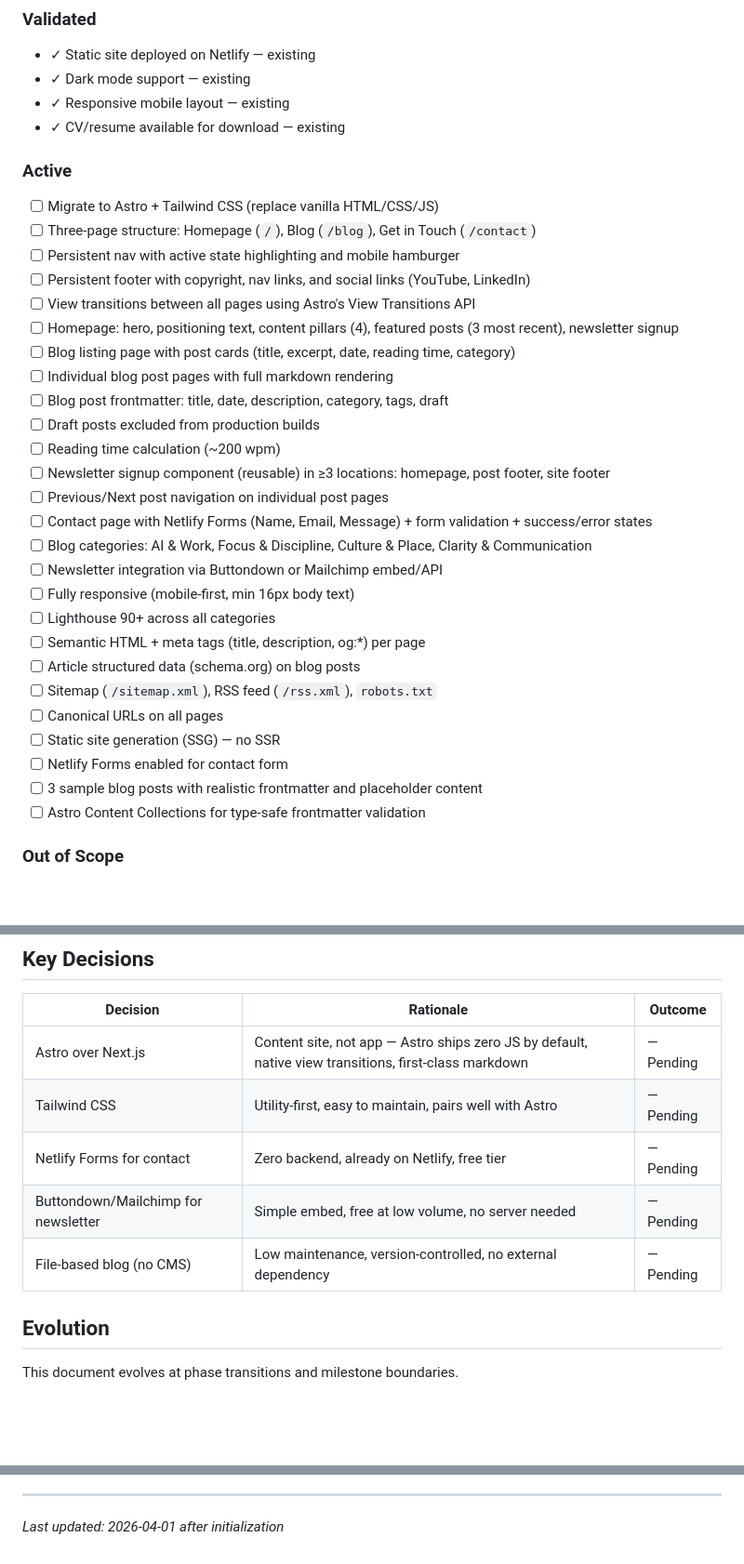
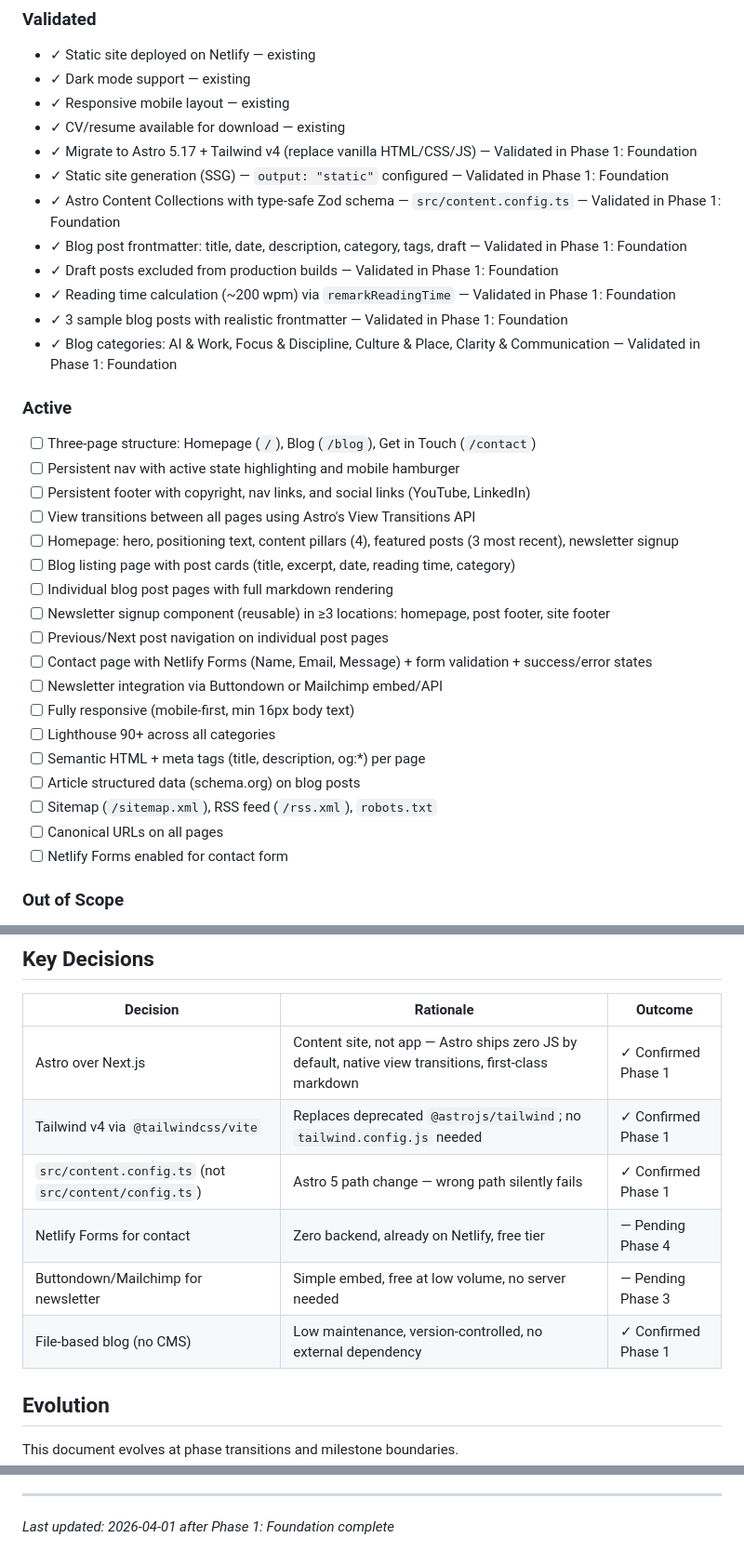
Before and after one commit to DawoodKamar/Dawood, a Markdown page: .planning/PROJECT.md, 3 parts joined by grey strips. Shown at 93% size. Drawn GitHub-style; blank space fills up the shorter version.

Commit message:
docs(phase-1): evolve PROJECT.md after phase completion

```diff
--- a/.planning/PROJECT.md
+++ b/.planning/PROJECT.md
@@ -16,10 +16,17 @@ A fast, readable blog that makes it effortless to publish and share writing —
 - ✓ Dark mode support — existing
 - ✓ Responsive mobile layout — existing
 - ✓ CV/resume available for download — existing
+- ✓ Migrate to Astro 5.17 + Tailwind v4 (replace vanilla HTML/CSS/JS) — Validated in Phase 1: Foundation
+- ✓ Static site generation (SSG) — `output: "static"` configured — Validated in Phase 1: Foundation
+- ✓ Astro Content Collections with type-safe Zod schema — `src/content.config.ts` — Validated in Phase 1: Foundation
+- ✓ Blog post frontmatter: title, date, description, category, tags, draft — Validated in Phase 1: Foundation
+- ✓ Draft posts excluded from production builds — Validated in Phase 1: Foundation
+- ✓ Reading time calculation (~200 wpm) via `remarkReadingTime` — Validated in Phase 1: Foundation
+- ✓ 3 sample blog posts with realistic frontmatter — Validated in Phase 1: Foundation
+- ✓ Blog categories: AI & Work, Focus & Discipline, Culture & Place, Clarity & Communication — Validated in Phase 1: Foundation
 
 ### Active
 
-- [ ] Migrate to Astro + Tailwind CSS (replace vanilla HTML/CSS/JS)
 - [ ] Three-page structure: Homepage (`/`), Blog (`/blog`), Get in Touch (`/contact`)
 - [ ] Persistent nav with active state highlighting and mobile hamburger
 - [ ] Persistent footer with copyright, nav links, and social links (YouTube, LinkedIn)
@@ -27,13 +34,9 @@ A fast, readable blog that makes it effortless to publish and share writing —
 - [ ] Homepage: hero, positioning text, content pillars (4), featured posts (3 most recent), newsletter signup
 - [ ] Blog listing page with post cards (title, excerpt, date, reading time, category)
 - [ ] Individual blog post pages with full markdown rendering
-- [ ] Blog post frontmatter: title, date, description, category, tags, draft
-- [ ] Draft posts excluded from production builds
-- [ ] Reading time calculation (~200 wpm)
 - [ ] Newsletter signup component (reusable) in ≥3 locations: homepage, post footer, site footer
 - [ ] Previous/Next post navigation on individual post pages
 - [ ] Contact page with Netlify Forms (Name, Email, Message) + form validation + success/error states
-- [ ] Blog categories: AI & Work, Focus & Discipline, Culture & Place, Clarity & Communication
 - [ ] Newsletter integration via Buttondown or Mailchimp embed/API
 - [ ] Fully responsive (mobile-first, min 16px body text)
 - [ ] Lighthouse 90+ across all categories
@@ -41,10 +44,7 @@ A fast, readable blog that makes it effortless to publish and share writing —
 - [ ] Article structured data (schema.org) on blog posts
 - [ ] Sitemap (`/sitemap.xml`), RSS feed (`/rss.xml`), `robots.txt`
 - [ ] Canonical URLs on all pages
-- [ ] Static site generation (SSG) — no SSR
 - [ ] Netlify Forms enabled for contact form
-- [ ] 3 sample blog posts with realistic frontmatter and placeholder content
-- [ ] Astro Content Collections for type-safe frontmatter validation
 
 ### Out of Scope
 
@@ -77,11 +77,12 @@ Netlify is already configured and deploying from this repo. The new build comman
 
 | Decision | Rationale | Outcome |
 |----------|-----------|---------|
-| Astro over Next.js | Content site, not app — Astro ships zero JS by default, native view transitions, first-class markdown | — Pending |
-| Tailwind CSS | Utility-first, easy to maintain, pairs well with Astro | — Pending |
-| Netlify Forms for contact | Zero backend, already on Netlify, free tier | — Pending |
-| Buttondown/Mailchimp for newsletter | Simple embed, free at low volume, no server needed | — Pending |
-| File-based blog (no CMS) | Low maintenance, version-controlled, no external dependency | — Pending |
+| Astro over Next.js | Content site, not app — Astro ships zero JS by default, native view transitions, first-class markdown | ✓ Confirmed Phase 1 |
+| Tailwind v4 via `@tailwindcss/vite` | Replaces deprecated `@astrojs/tailwind`; no `tailwind.config.js` needed | ✓ Confirmed Phase 1 |
+| `src/content.config.ts` (not `src/content/config.ts`) | Astro 5 path change — wrong path silently fails | ✓ Confirmed Phase 1 |
+| Netlify Forms for contact | Zero backend, already on Netlify, free tier | — Pending Phase 4 |
+| Buttondown/Mailchimp for newsletter | Simple embed, free at low volume, no server needed | — Pending Phase 3 |
+| File-based blog (no CMS) | Low maintenance, version-controlled, no external dependency | ✓ Confirmed Phase 1 |
 
 ## Evolution
 
@@ -101,4 +102,4 @@ This document evolves at phase transitions and milestone boundaries.
 4. Update Context with current state
 
 ---
-*Last updated: 2026-04-01 after initialization*
+*Last updated: 2026-04-01 after Phase 1: Foundation complete*
```
